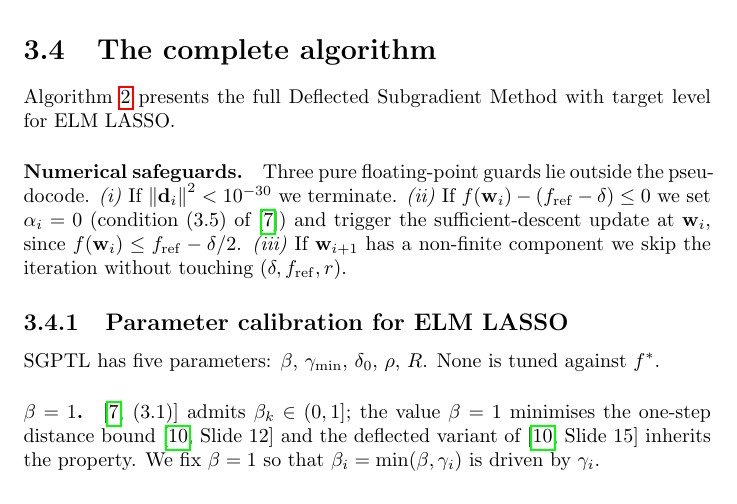
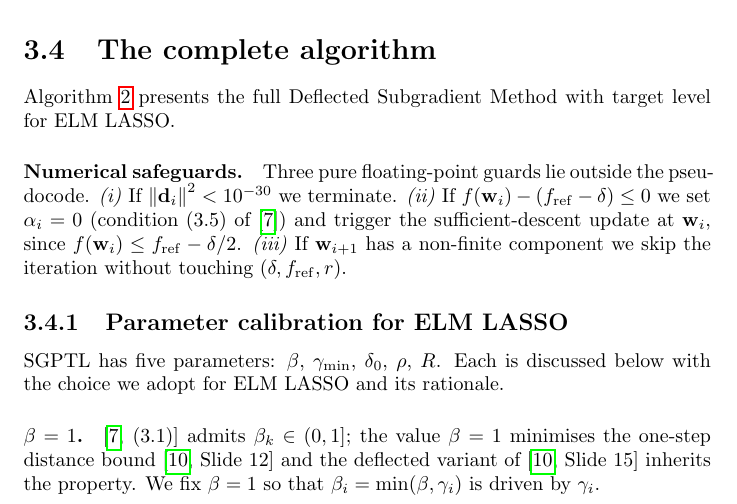
Before and after one commit to gabriele-marsili/cm_project, a LaTeX thesis (progetto/report/main.tex, which reads progetto/report/3_algo_2_DSM/chapter3.tex): part of page 18 of 46, cut so that both start at the same text. Compiled offline with pdfLaTeX.

Commit message:
Brief intro to per-parameter calibration in sec:dsm_parameters
Co-Authored-By: Claude Opus 4.7 (1M context) <noreply@anthropic.com>

```diff
--- a/progetto/report/3_algo_2_DSM/chapter3.tex
+++ b/progetto/report/3_algo_2_DSM/chapter3.tex
@@ -106,7 +106,7 @@ Three pure floating-point guards lie outside the pseudocode. \emph{(i)}~If $\nor
 \subsection{Parameter calibration for ELM LASSO}
 \label{sec:dsm_parameters}
 
-SGPTL has five parameters: $\beta$, $\gamma_{\min}$, $\delta_0$, $\rho$, $R$. None is tuned against $f^*$.
+SGPTL has five parameters: $\beta$, $\gamma_{\min}$, $\delta_0$, $\rho$, $R$. Each is discussed below with the choice we adopt for ELM~LASSO and its rationale.
 
 \paragraph{$\beta = 1$.}
 \cite[(3.1)]{dantonio2009deflected} admits $\beta_k \in (0, 1]$; the value $\beta = 1$ minimises the one-step distance bound~\cite[Slide 12]{frangioni-slides-nonsmooth} and the deflected variant of~\cite[Slide 15]{frangioni-slides-nonsmooth} inherits the property. We fix $\beta = 1$ so that $\beta_i = \min(\beta, \gamma_i)$ is driven by $\gamma_i$.
```
Also changed, not shown: progetto/report/main.pdf, 1 other file.
